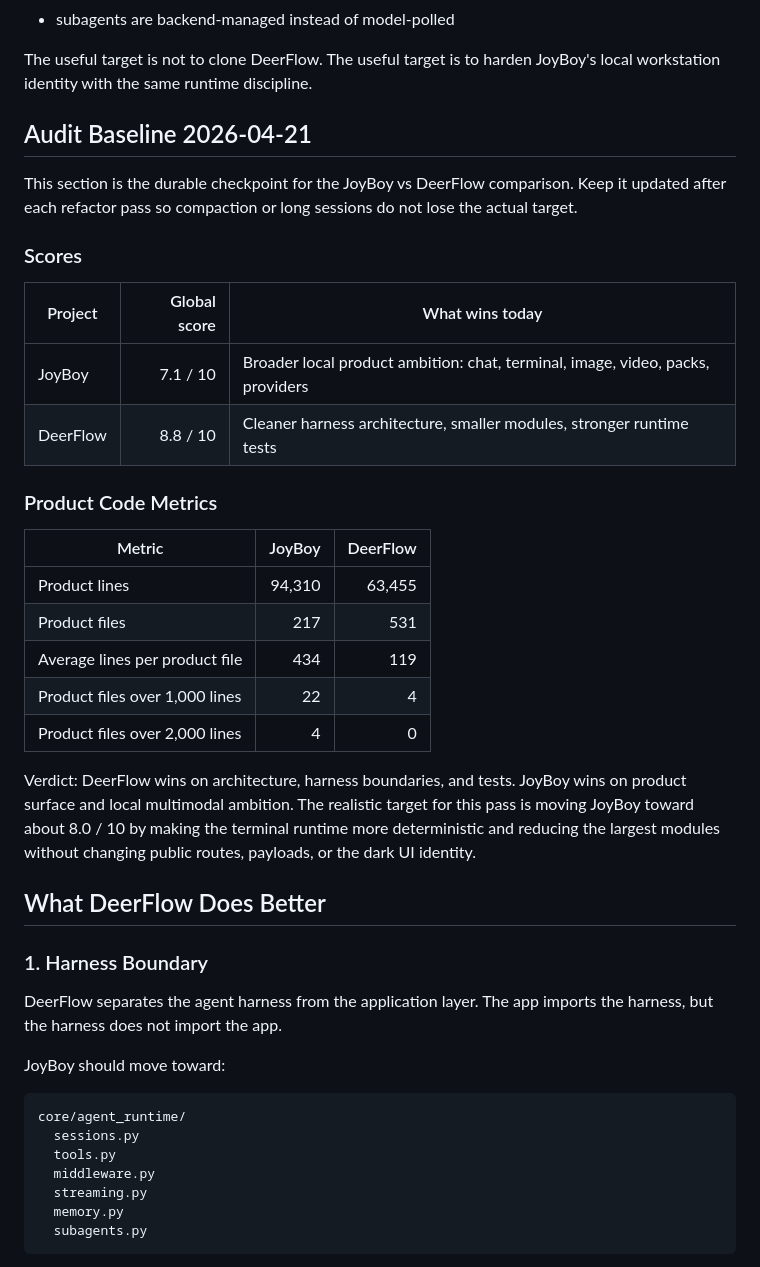
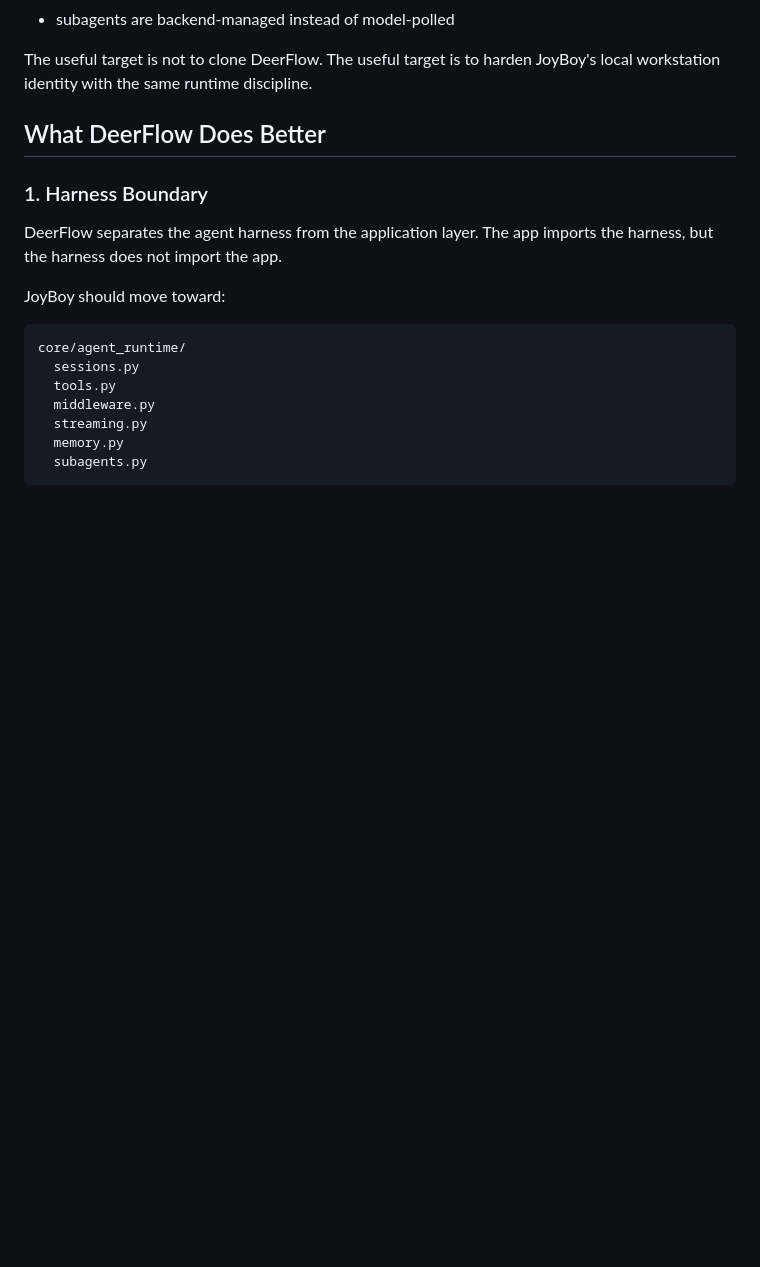
Before and after one commit to Senzo13/JoyBoy, a Markdown page: docs/DEERFLOW_TO_JOYBOY_AGENT_UPGRADE.md, the part around the change. Rendered like a GitHub page; blank space fills up the shorter version.

Commit message:
Revert "docs(agent): add audit baseline checkpoint"
This reverts commit 92fbd82d8a92b9c54f8061d732a951f8c4886937.

```diff
--- a/docs/DEERFLOW_TO_JOYBOY_AGENT_UPGRADE.md
+++ b/docs/DEERFLOW_TO_JOYBOY_AGENT_UPGRADE.md
@@ -25,35 +25,6 @@ DeerFlow is ahead mostly because it has a stricter agent runtime:
 
 The useful target is not to clone DeerFlow. The useful target is to harden
 JoyBoy's local workstation identity with the same runtime discipline.
-
-## Audit Baseline 2026-04-21
-
-This section is the durable checkpoint for the JoyBoy vs DeerFlow comparison.
-Keep it updated after each refactor pass so compaction or long sessions do not
-lose the actual target.
-
-### Scores
-
-| Project | Global score | What wins today |
-| --- | ---: | --- |
-| JoyBoy | 7.1 / 10 | Broader local product ambition: chat, terminal, image, video, packs, providers |
-| DeerFlow | 8.8 / 10 | Cleaner harness architecture, smaller modules, stronger runtime tests |
-
-### Product Code Metrics
-
-| Metric | JoyBoy | DeerFlow |
-| --- | ---: | ---: |
-| Product lines | 94,310 | 63,455 |
-| Product files | 217 | 531 |
-| Average lines per product file | 434 | 119 |
-| Product files over 1,000 lines | 22 | 4 |
-| Product files over 2,000 lines | 4 | 0 |
-
-Verdict: DeerFlow wins on architecture, harness boundaries, and tests. JoyBoy
-wins on product surface and local multimodal ambition. The realistic target for
-this pass is moving JoyBoy toward about 8.0 / 10 by making the terminal runtime
-more deterministic and reducing the largest modules without changing public
-routes, payloads, or the dark UI identity.
 
 ## What DeerFlow Does Better
 
```
